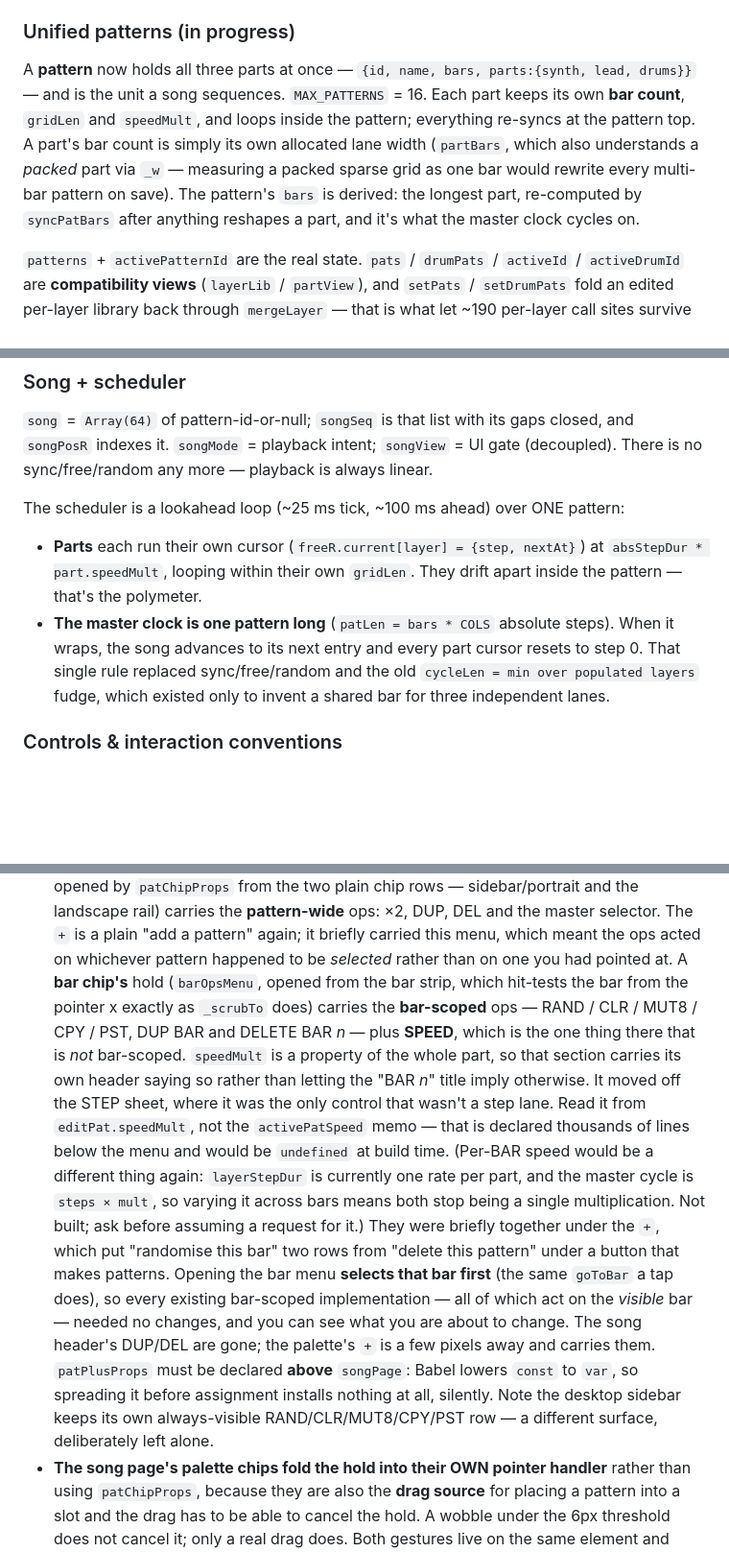
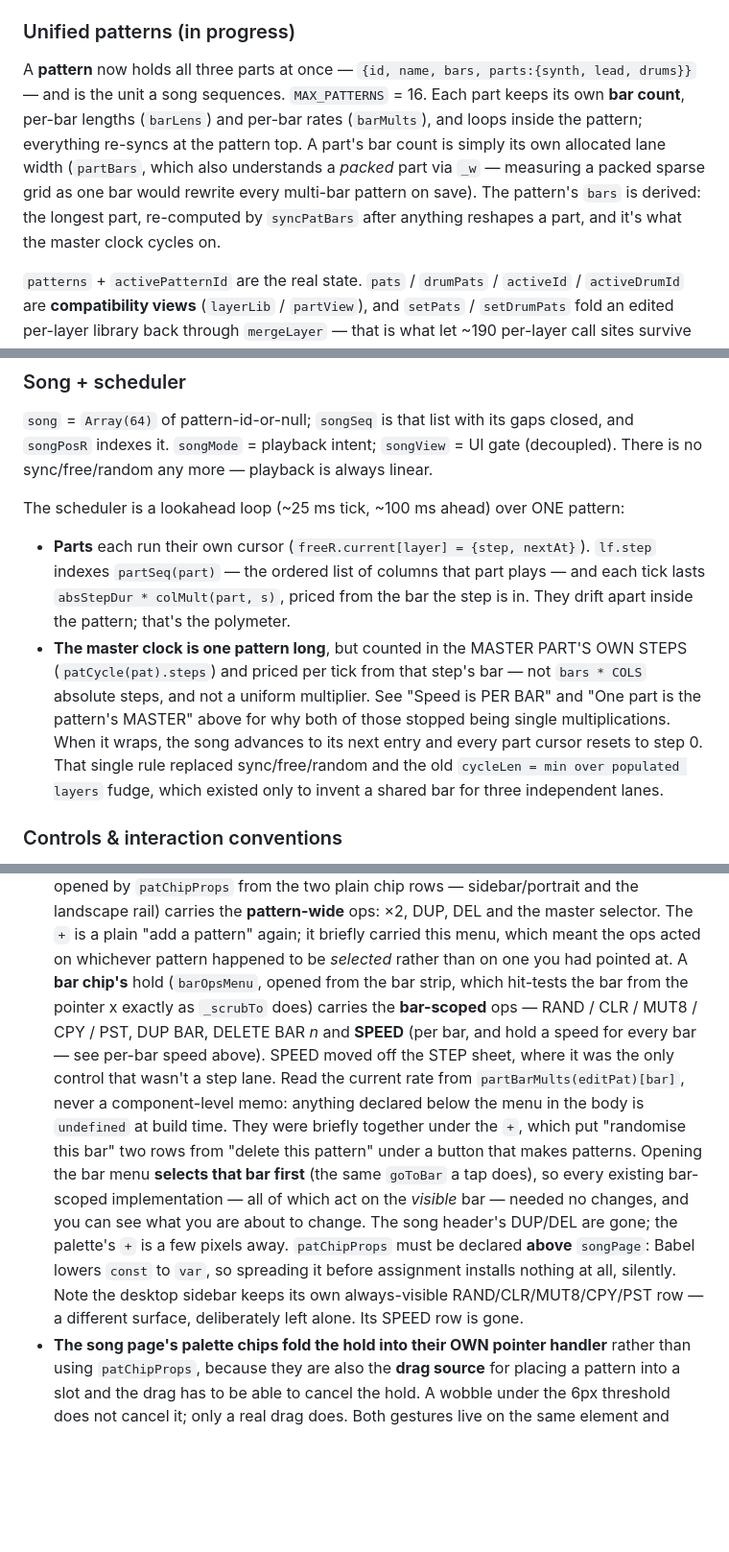
Before and after one commit to JakeDBirch/Tabula, a Markdown page: CLAUDE.md, 3 parts joined by grey strips. Shown at 96% size. Drawn GitHub-style; blank space fills up the shorter version.

Commit message:
CLAUDE.md: correct text the last few changes made false
Four claims had gone stale against the code, and two of them contradicted
sections a few paragraphs above — the exact way project memory stops being
trusted.

- The bar menu's SPEED row was still described as "the one thing there that is
  NOT bar-scoped… a property of the whole part", with a parenthetical saying
  per-bar speed was "not built; ask before assuming a request for it". It is
  built, it is what that row does, and the note would have talked the next
  session out of it.
- "The master clock is one pattern long (patLen = bars * COLS absolute steps)"
  and "parts loop within their own gridLen at absStepDur * speedMult" both
  describe a scheduler that no longer exists. Now: the cursor indexes partSeq
  and each tick is priced from its own bar.
- "gridLen is the single source of truth for length" — barLens is; gridLen is
  the sum it keeps in step.
- patPlusProps and "the + button's hold menu" outlived the rename and the move
  onto the chips.

No code change.

Co-Authored-By: Claude Opus 5 <noreply@anthropic.com>
Claude-Session: https://claude.ai/code/session_01CoXS2AgKkNX4zo5cA9vewk

```diff
--- a/CLAUDE.md
+++ b/CLAUDE.md
@@ -46,7 +46,7 @@ synth + lead share one `Bell` WebAudio engine — a VCO/VCF/VCA chain built fres
 
 ### Unified patterns (in progress)
 
-A **pattern** now holds all three parts at once — `{id, name, bars, parts:{synth, lead, drums}}` — and is the unit a song sequences. `MAX_PATTERNS` = 16. Each part keeps its own **bar count**, `gridLen` and `speedMult`, and loops inside the pattern; everything re-syncs at the pattern top. A part's bar count is simply its own allocated lane width (`partBars`, which also understands a *packed* part via `_w` — measuring a packed sparse grid as one bar would rewrite every multi-bar pattern on save). The pattern's `bars` is derived: the longest part, re-computed by `syncPatBars` after anything reshapes a part, and it's what the master clock cycles on.
+A **pattern** now holds all three parts at once — `{id, name, bars, parts:{synth, lead, drums}}` — and is the unit a song sequences. `MAX_PATTERNS` = 16. Each part keeps its own **bar count**, per-bar lengths (`barLens`) and per-bar rates (`barMults`), and loops inside the pattern; everything re-syncs at the pattern top. A part's bar count is simply its own allocated lane width (`partBars`, which also understands a *packed* part via `_w` — measuring a packed sparse grid as one bar would rewrite every multi-bar pattern on save). The pattern's `bars` is derived: the longest part, re-computed by `syncPatBars` after anything reshapes a part, and it's what the master clock cycles on.
 
 `patterns` + `activePatternId` are the real state. `pats` / `drumPats` / `activeId` / `activeDrumId` are **compatibility views** (`layerLib` / `partView`), and `setPats` / `setDrumPats` fold an edited per-layer library back through `mergeLayer` — that is what let ~190 per-layer call sites survive the model change unedited. `mergeLayer` handles edits, additions (a new id = a new pattern) and removals (a missing id = the pattern goes). A bar-count change touches **only the edited layer's part** — it used to carry across all three, which is what made adding a drum bar lengthen the synth. Delete these views as call sites get rewritten.
 
@@ -238,8 +238,8 @@ A column of keys down the left of every grid — synth/lead show the note name (
 
 The scheduler is a lookahead loop (~25 ms tick, ~100 ms ahead) over ONE pattern:
 
-- **Parts** each run their own cursor (`freeR.current[layer] = {step, nextAt}`) at `absStepDur * part.speedMult`, looping within their own `gridLen`. They drift apart inside the pattern — that's the polymeter.
-- **The master clock is one pattern long** (`patLen = bars * COLS` absolute steps). When it wraps, the song advances to its next entry and every part cursor resets to step 0. That single rule replaced sync/free/random and the old `cycleLen = min over populated layers` fudge, which existed only to invent a shared bar for three independent lanes.
+- **Parts** each run their own cursor (`freeR.current[layer] = {step, nextAt}`). `lf.step` indexes `partSeq(part)` — the ordered list of columns that part plays — and each tick lasts `absStepDur * colMult(part, s)`, priced from the bar the step is in. They drift apart inside the pattern; that's the polymeter.
+- **The master clock is one pattern long**, but counted in the MASTER PART'S OWN STEPS (`patCycle(pat).steps`) and priced per tick from that step's bar — not `bars * COLS` absolute steps, and not a uniform multiplier. See "Speed is PER BAR" and "One part is the pattern's MASTER" above for why both of those stopped being single multiplications. When it wraps, the song advances to its next entry and every part cursor resets to step 0. That single rule replaced sync/free/random and the old `cycleLen = min over populated layers` fudge, which existed only to invent a shared bar for three independent lanes.
 
 ### Controls & interaction conventions
 
@@ -271,30 +271,24 @@ The scheduler is a lookahead loop (~25 ms tick, ~100 ms ahead) over ONE pattern:
   DUP, DEL and the master selector. The `+` is a plain "add a pattern" again;
   it briefly carried this menu, which meant the ops acted on whichever pattern
   happened to be *selected* rather than on one you had pointed at. A **bar
-  chip's**
-  hold (`barOpsMenu`, opened from the bar strip, which hit-tests the bar from
-  the pointer x exactly as `_scrubTo` does) carries the **bar-scoped** ops —
-  RAND / CLR / MUT8 / CPY / PST, DUP BAR and DELETE BAR *n* — plus **SPEED**,
-  which is the one thing there that is *not* bar-scoped. `speedMult` is a
-  property of the whole part, so that section carries its own header saying so
-  rather than letting the "BAR *n*" title imply otherwise. It moved off the
-  STEP sheet, where it was the only control that wasn't a step lane. Read it
-  from `editPat.speedMult`, not the `activePatSpeed` memo — that is declared
-  thousands of lines below the menu and would be `undefined` at build time.
-  (Per-BAR speed would be a different thing again: `layerStepDur` is currently
-  one rate per part, and the master cycle is `steps × mult`, so varying it
-  across bars means both stop being a single multiplication. Not built; ask
-  before assuming a request for it.) They were briefly
-  together under the `+`, which put "randomise this bar" two rows from "delete
-  this pattern" under a button that makes patterns. Opening the bar menu
-  **selects that bar first** (the same `goToBar` a tap does), so every existing
-  bar-scoped implementation — all of which act on the *visible* bar — needed no
-  changes, and you can see what you are about to change. The song header's
-  DUP/DEL are gone; the palette's `+` is a few pixels away and carries them.
-  `patPlusProps` must be declared **above** `songPage`: Babel lowers `const` to
+  chip's** hold (`barOpsMenu`, opened from the bar strip, which hit-tests the
+  bar from the pointer x exactly as `_scrubTo` does) carries the **bar-scoped**
+  ops — RAND / CLR / MUT8 / CPY / PST, DUP BAR, DELETE BAR *n* and **SPEED**
+  (per bar, and hold a speed for every bar — see per-bar speed above). SPEED
+  moved off the STEP sheet, where it was the only control that wasn't a step
+  lane. Read the current rate from `partBarMults(editPat)[bar]`, never a
+  component-level memo: anything declared below the menu in the body is
+  `undefined` at build time.
+  They were briefly together under the `+`, which put "randomise this bar" two
+  rows from "delete this pattern" under a button that makes patterns. Opening
+  the bar menu **selects that bar first** (the same `goToBar` a tap does), so
+  every existing bar-scoped implementation — all of which act on the *visible*
+  bar — needed no changes, and you can see what you are about to change. The
+  song header's DUP/DEL are gone; the palette's `+` is a few pixels away.
+  `patChipProps` must be declared **above** `songPage`: Babel lowers `const` to
   `var`, so spreading it before assignment installs nothing at all, silently.
   Note the desktop sidebar keeps its own always-visible RAND/CLR/MUT8/CPY/PST
-  row — a different surface, deliberately left alone.
+  row — a different surface, deliberately left alone. Its SPEED row is gone.
 - **The song page's palette chips fold the hold into their OWN pointer handler**
   rather than using `patChipProps`, because they are also the **drag source**
   for placing a pattern into a slot and the drag has to be able to cancel the
```
Also changed, not shown: other parts of CLAUDE.md (+2 -2 lines).
